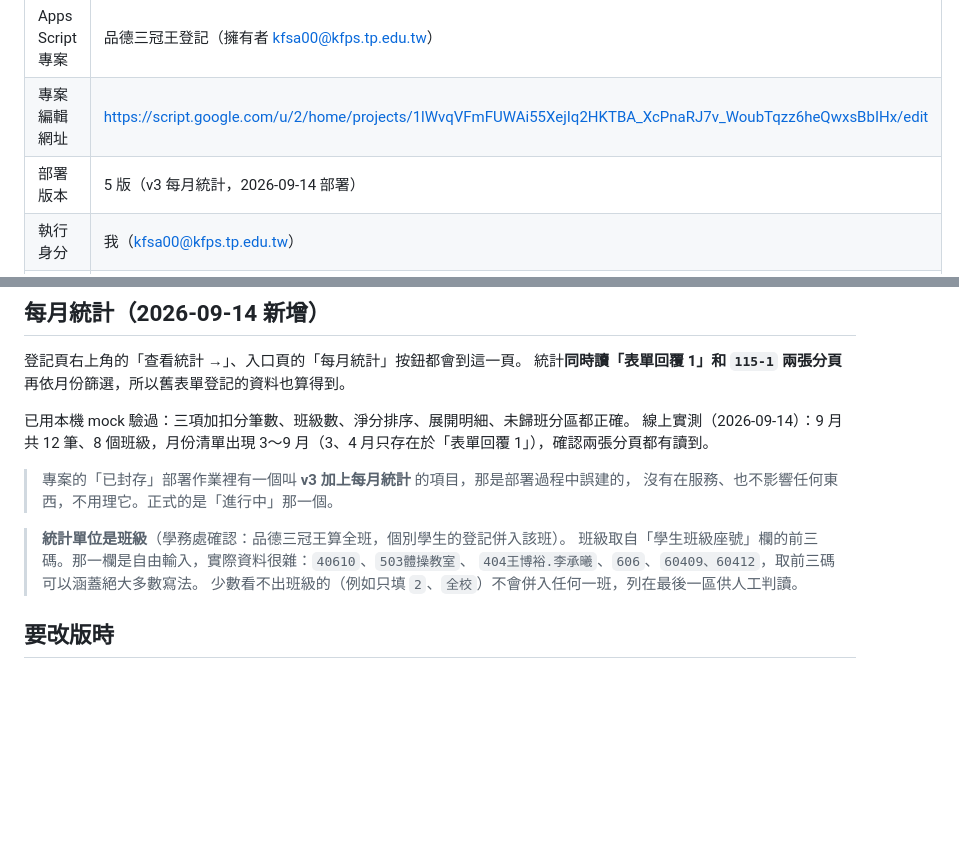
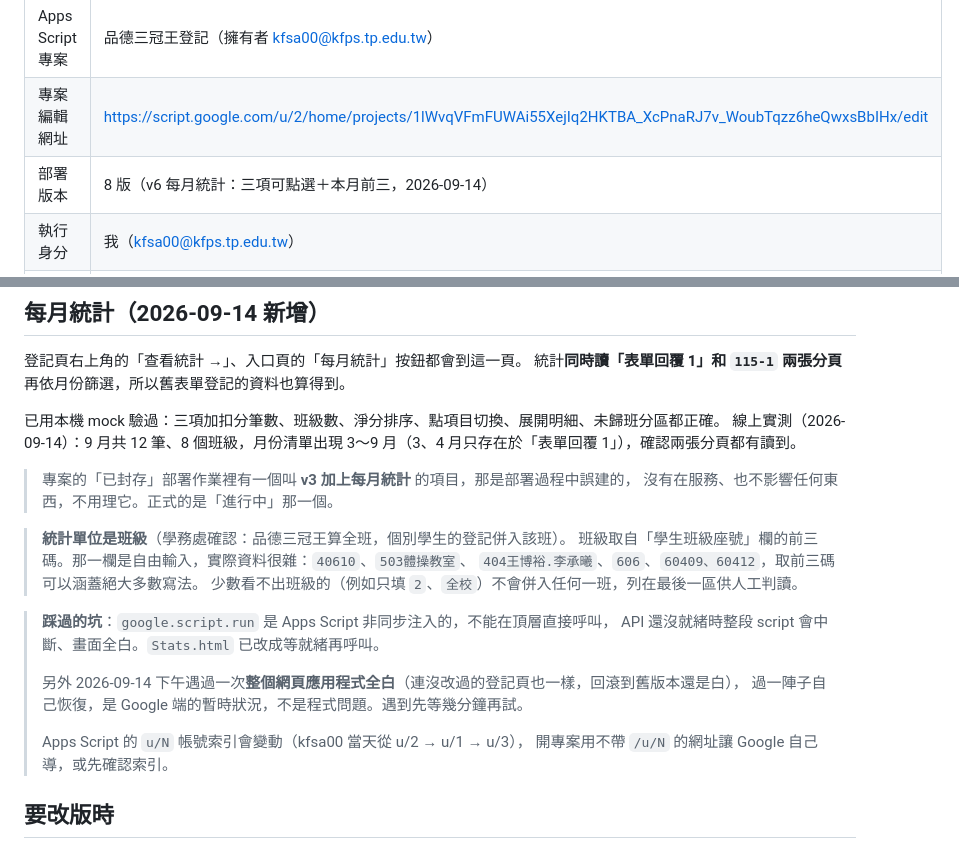
Before and after one commit to kfsa00-dot/pinde, a Markdown page: 部署說明.md, 2 parts joined by grey strips. GitHub-like rendering; blank space fills up the shorter version.

Commit message:
部署說明：更新版本與踩過的坑
Co-Authored-By: Claude Opus 5 <noreply@anthropic.com>

```diff
--- a/部署說明.md
+++ b/部署說明.md
@@ -25,7 +25,7 @@ https://script.google.com/a/macros/kfps.tp.edu.tw/s/AKfycbztbx8xFACbO9xYDYq4spsS
 |---|---|
 | Apps Script 專案 | 品德三冠王登記（擁有者 kfsa00@kfps.tp.edu.tw） |
 | 專案編輯網址 | https://script.google.com/u/2/home/projects/1lWvqVFmFUWAi55XejIq2HKTBA_XcPnaRJ7v_WoubTqzz6heQwxsBbIHx/edit |
-| 部署版本 | 5 版（v3 每月統計，2026-09-14 部署） |
+| 部署版本 | 8 版（v6 每月統計：三項可點選＋本月前三，2026-09-14） |
 | 執行身分 | 我（kfsa00@kfps.tp.edu.tw） |
 | 誰可以存取 | 臺北市信義區光復國民小學中的所有使用者 |
 | 已授權範圍 | Google 試算表、Google 雲端硬碟中的表單 |
@@ -50,7 +50,7 @@ https://script.google.com/a/macros/kfps.tp.edu.tw/s/AKfycbztbx8xFACbO9xYDYq4spsS
 登記頁右上角的「查看統計 →」、入口頁的「每月統計」按鈕都會到這一頁。
 統計**同時讀「表單回覆 1」和 `115-1` 兩張分頁**再依月份篩選，所以舊表單登記的資料也算得到。
 
-已用本機 mock 驗過：三項加扣分筆數、班級數、淨分排序、展開明細、未歸班分區都正確。
+已用本機 mock 驗過：三項加扣分筆數、班級數、淨分排序、點項目切換、展開明細、未歸班分區都正確。
 線上實測（2026-09-14）：9 月共 12 筆、8 個班級，月份清單出現 3～9 月（3、4 月只存在於「表單回覆 1」），確認兩張分頁都有讀到。
 
 > 專案的「已封存」部署作業裡有一個叫 **v3 加上每月統計** 的項目，那是部署過程中誤建的，
@@ -60,6 +60,15 @@ https://script.google.com/a/macros/kfps.tp.edu.tw/s/AKfycbztbx8xFACbO9xYDYq4spsS
 > 班級取自「學生班級座號」欄的前三碼。那一欄是自由輸入，實際資料很雜：`40610`、`503體操教室`、
 > `404王博裕.李承曦`、`606`、`60409、60412`，取前三碼可以涵蓋絕大多數寫法。
 > 少數看不出班級的（例如只填 `2`、`全校`）不會併入任何一班，列在最後一區供人工判讀。
+
+> **踩過的坑**：`google.script.run` 是 Apps Script 非同步注入的，不能在頂層直接呼叫，
+> API 還沒就緒時整段 script 會中斷、畫面全白。`Stats.html` 已改成等就緒再呼叫。
+>
+> 另外 2026-09-14 下午遇過一次**整個網頁應用程式全白**（連沒改過的登記頁也一樣，回滾到舊版本還是白），
+> 過一陣子自己恢復，是 Google 端的暫時狀況，不是程式問題。遇到先等幾分鐘再試。
+>
+> Apps Script 的 `u/N` 帳號索引會變動（kfsa00 當天從 u/2 → u/1 → u/3），
+> 開專案用不帶 `/u/N` 的網址讓 Google 自己導，或先確認索引。
 
 ## 要改版時
 
```
